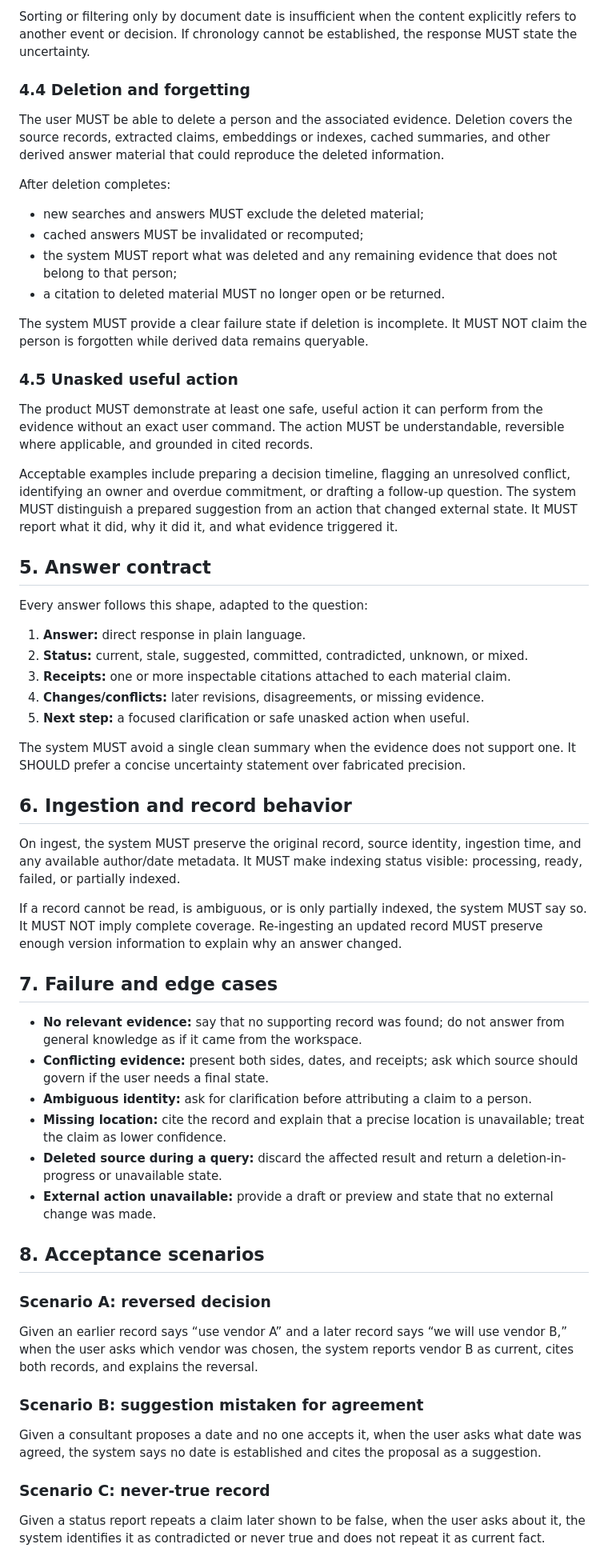
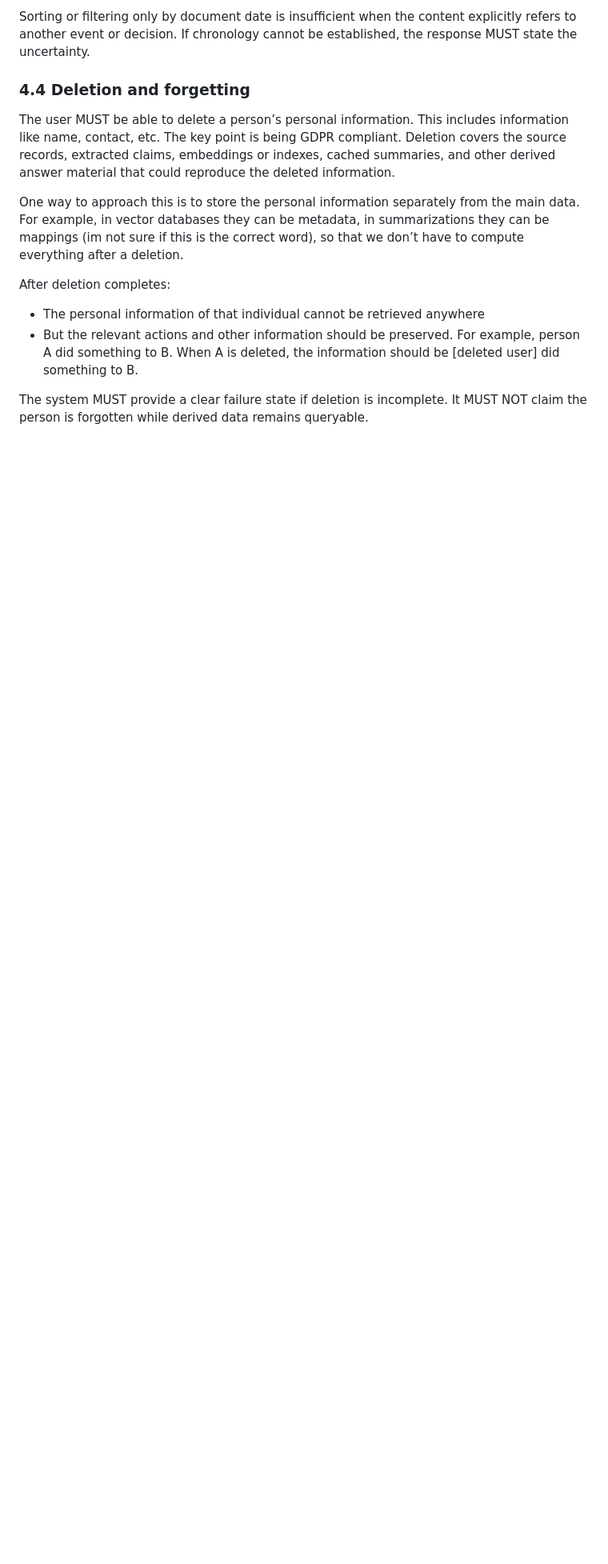
Before and after one commit to pf1cha/relex_challenge_hackathon, a Markdown page: production-behavior.md, the part around one of its changes. Shown at 80% size. Rendered like a GitHub page; blank space fills up the shorter version.

```diff
--- a/production-behavior.md
+++ b/production-behavior.md
@@ -78,61 +80,14 @@ Sorting or filtering only by document date is insufficient when the content expl
 
 ### 4.4 Deletion and forgetting
 
-The user MUST be able to delete a person and the associated evidence. Deletion covers the source records, extracted claims, embeddings or indexes, cached summaries, and other derived answer material that could reproduce the deleted information.
+The user MUST be able to delete a person’s personal information. This includes information like name, contact, etc. The key point is being GDPR compliant. Deletion covers the source records, extracted claims, embeddings or indexes, cached summaries, and other derived answer material that could reproduce the deleted information.
+
+One way to approach this is to store the personal information separately from the main data. For example, in vector databases they can be metadata, in summarizations they can be mappings (im not sure if this is the correct word), so that we don’t have to compute everything after a deletion.
+
 
 After deletion completes:
 
-- new searches and answers MUST exclude the deleted material;
-- cached answers MUST be invalidated or recomputed;
-- the system MUST report what was deleted and any remaining evidence that does not belong to that person;
-- a citation to deleted material MUST no longer open or be returned.
+- The personal information of that individual cannot be retrieved anywhere
+- But the relevant actions and other information should be preserved. For example, person A did something to B. When A is deleted, the information should be [deleted user] did something to B.
 
 The system MUST provide a clear failure state if deletion is incomplete. It MUST NOT claim the person is forgotten while derived data remains queryable.
-
-### 4.5 Unasked useful action
-
-The product MUST demonstrate at least one safe, useful action it can perform from the evidence without an exact user command. The action MUST be understandable, reversible where applicable, and grounded in cited records.
-
-Acceptable examples include preparing a decision timeline, flagging an unresolved conflict, identifying an owner and overdue commitment, or drafting a follow-up question. The system MUST distinguish a prepared suggestion from an action that changed external state. It MUST report what it did, why it did it, and what evidence triggered it.
-
-## 5. Answer contract
-
-Every answer follows this shape, adapted to the question:
-
-1. **Answer:** direct response in plain language.
-2. **Status:** current, stale, suggested, committed, contradicted, unknown, or mixed.
-3. **Receipts:** one or more inspectable citations attached to each material claim.
-4. **Changes/conflicts:** later revisions, disagreements, or missing evidence.
-5. **Next step:** a focused clarification or safe unasked action when useful.
-
-The system MUST avoid a single clean summary when the evidence does not support one. It SHOULD prefer a concise uncertainty statement over fabricated precision.
-
-## 6. Ingestion and record behavior
-
-On ingest, the system MUST preserve the original record, source identity, ingestion time, and any available author/date metadata. It MUST make indexing status visible: processing, ready, failed, or partially indexed.
-
-If a record cannot be read, is ambiguous, or is only partially indexed, the system MUST say so. It MUST NOT imply complete coverage. Re-ingesting an updated record MUST preserve enough version information to explain why an answer changed.
-
-## 7. Failure and edge cases
-
-- **No relevant evidence:** say that no supporting record was found; do not answer from general knowledge as if it came from the workspace.
-- **Conflicting evidence:** present both sides, dates, and receipts; ask which source should govern if the user needs a final state.
-- **Ambiguous identity:** ask for clarification before attributing a claim to a person.
-- **Missing location:** cite the record and explain that a precise location is unavailable; treat the claim as lower confidence.
-- **Deleted source during a query:** discard the affected result and return a deletion-in-progress or unavailable state.
-- **External action unavailable:** provide a draft or preview and state that no external change was made.
-
-## 8. Acceptance scenarios
-
-### Scenario A: reversed decision
-
-Given an earlier record says “use vendor A” and a later record says “we will use vendor B,” when the user asks which vendor was chosen, the system reports vendor B as current, cites both records, and explains the reversal.
-
-### Scenario B: suggestion mistaken for agreement
-
-Given a consultant proposes a date and no one accepts it, when the user asks what date was agreed, the system says no date is established and cites the proposal as a suggestion.
-
-### Scenario C: never-true record
-
-Given a status report repeats a claim later shown to be false, when the user asks about it, the system identifies it as contradicted or never true and does not repeat it as current fact.
-
```
Also changed, not shown: other parts of production-behavior.md (+11 -49 lines).
